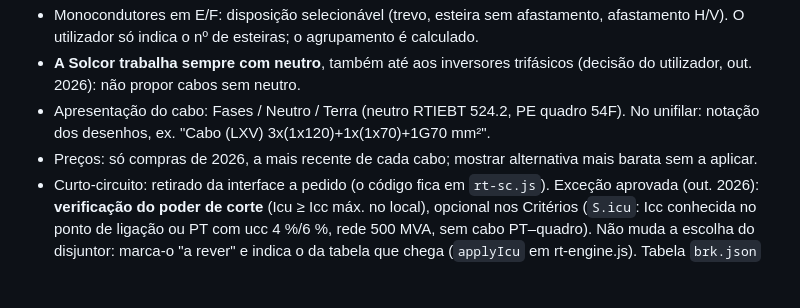
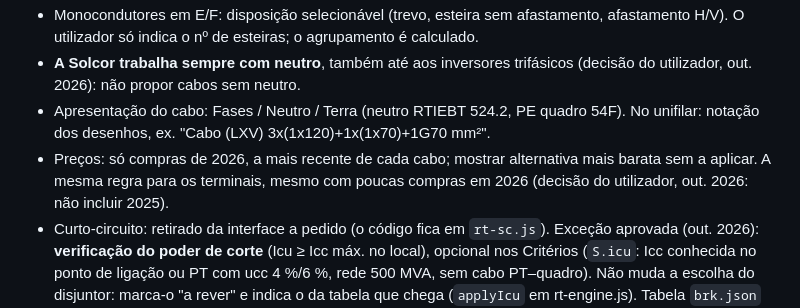
Before and after one commit to Rabinho2000/Dim_CAB, a Markdown page: CLAUDE.md, the part around the change. GitHub-like rendering; blank space fills up the shorter version.

Commit message:
CLAUDE.md: terminais so com compras de 2026 (decisao do utilizador)
Co-Authored-By: Claude Opus 5.5 <noreply@anthropic.com>

```diff
--- a/CLAUDE.md
+++ b/CLAUDE.md
@@ -59,7 +59,7 @@ Correr sempre `npm test` depois de qualquer alteração. No Windows usar `python
 - Monocondutores em E/F: disposição selecionável (trevo, esteira sem afastamento, afastamento H/V). O utilizador só indica o nº de esteiras; o agrupamento é calculado.
 - **A Solcor trabalha sempre com neutro**, também até aos inversores trifásicos (decisão do utilizador, out. 2026): não propor cabos sem neutro.
 - Apresentação do cabo: Fases / Neutro / Terra (neutro RTIEBT 524.2, PE quadro 54F). No unifilar: notação dos desenhos, ex. "Cabo (LXV) 3x(1x120)+1x(1x70)+1G70 mm²".
-- Preços: só compras de 2026, a mais recente de cada cabo; mostrar alternativa mais barata sem a aplicar.
+- Preços: só compras de 2026, a mais recente de cada cabo; mostrar alternativa mais barata sem a aplicar. A mesma regra para os terminais, mesmo com poucas compras em 2026 (decisão do utilizador, out. 2026: não incluir 2025).
 - Curto-circuito: retirado da interface a pedido (o código fica em `rt-sc.js`). Exceção aprovada (out. 2026): **verificação do poder de corte** (Icu ≥ Icc máx. no local), opcional nos Critérios (`S.icu`: Icc conhecida no ponto de ligação ou PT com ucc 4 %/6 %, rede 500 MVA, sem cabo PT–quadro). Não muda a escolha do disjuntor: marca-o "a rever" e indica o da tabela que chega (`applyIcu` em rt-engine.js). Tabela `brk.json` (mkbrk.py): XT1 até H 70 kA, XT3 até S 50 kA (não há XT3 H no catálogo), XT5 até H 70 kA, E1.2 B/C/N (42/50/66 kA) de 800 a 1600 A. Na tabela ABB a descrição do E1.2 vem truncada ("E1.2 Di f 1000"): a versão tira-se do bloco de 10 referências (mkbrk.py, `e12`). O mais barato de cada calibre é o mesmo de antes.
 - **Nunca extrapolar os quadros da RTIEBT**: se um cabo, fator de temperatura ou fator de agrupamento não está no quadro, não se usa nesse contexto. O circuito fica "a rever" com a explicação (`noFitMsg`) e a indicação do que mudar. Casos tratados: secções acima de 120 mm² nos métodos B/B2; mais de 3 esteiras sobrepostas (52-E4/E5); mais de 3 circuitos monocondutores por esteira com esteiras sobrepostas (52-E5; numa só esteira usa-se o 52-E1 ref. 4/5, como na folha Excel); temperaturas fora do 52-D1/D2; secção escolhida à mão que não existe no quadro (volta a automático, `dropMsg`). Exceção prevista na norma: nos quadros de agrupamento (52-E1…E4), acima da última coluna usa-se o último valor (nota "sem redução adicional", confirmado pelo utilizador).
 
```
